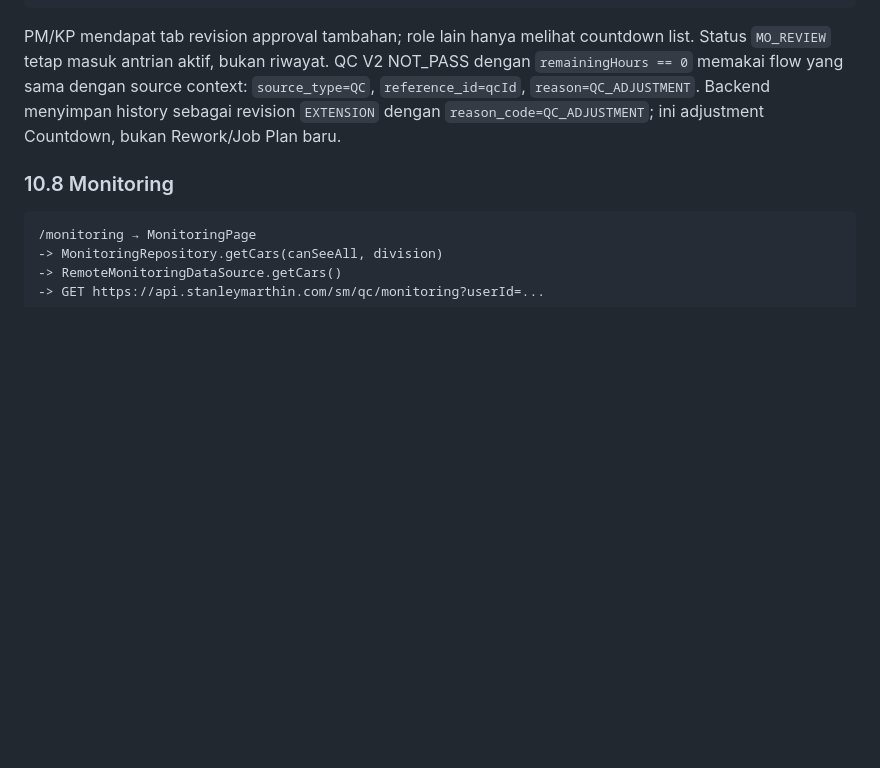
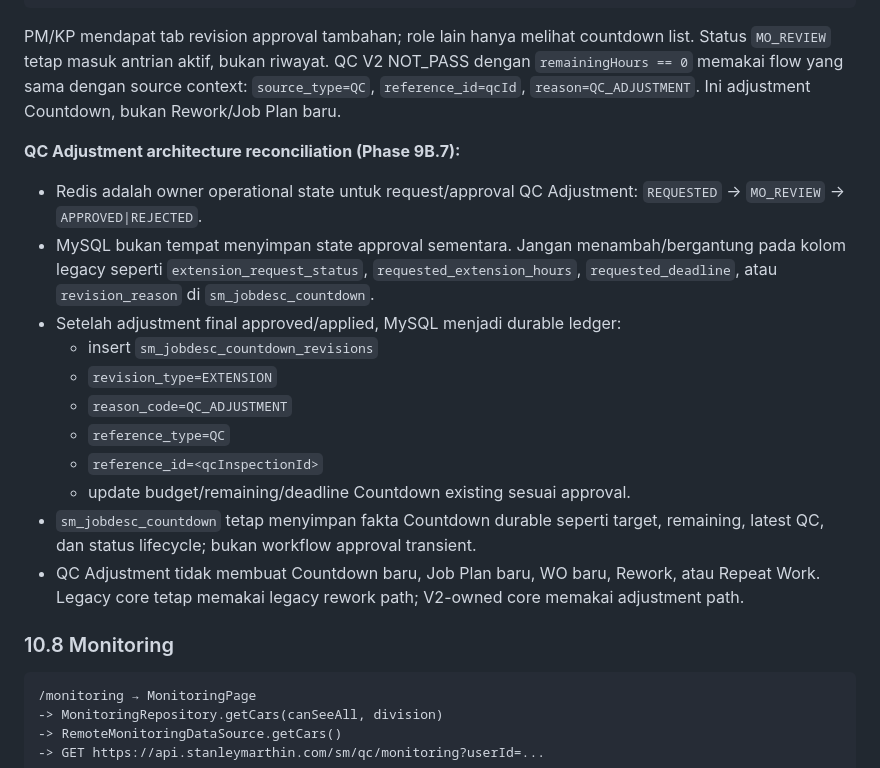
Before and after one commit to StanleyMarthin/sms_mobile, a Markdown page: SYSTEM_MAP.md, the part around one of its changes. GitHub-like rendering; blank space fills up the shorter version.

Commit message:
docs(countdown): reconcile qc adjustment state

```diff
--- a/SYSTEM_MAP.md
+++ b/SYSTEM_MAP.md
@@ -766,7 +766,27 @@ Mark QC rdy → PUT 8090 /sm/countdown/action { action: mark_qc_ready }
 PM/KP mendapat tab revision approval tambahan; role lain hanya melihat countdown list.
 Status `MO_REVIEW` tetap masuk antrian aktif, bukan riwayat.
 QC V2 NOT_PASS dengan `remainingHours == 0` memakai flow yang sama dengan source context:
-`source_type=QC`, `reference_id=qcId`, `reason=QC_ADJUSTMENT`. Backend menyimpan history sebagai revision `EXTENSION` dengan `reason_code=QC_ADJUSTMENT`; ini adjustment Countdown, bukan Rework/Job Plan baru.
+`source_type=QC`, `reference_id=qcId`, `reason=QC_ADJUSTMENT`. Ini adjustment Countdown,
+bukan Rework/Job Plan baru.
+
+**QC Adjustment architecture reconciliation (Phase 9B.7):**
+- Redis adalah owner operational state untuk request/approval QC Adjustment:
+  `REQUESTED` → `MO_REVIEW` → `APPROVED|REJECTED`.
+- MySQL bukan tempat menyimpan state approval sementara. Jangan menambah/bergantung pada
+  kolom legacy seperti `extension_request_status`, `requested_extension_hours`,
+  `requested_deadline`, atau `revision_reason` di `sm_jobdesc_countdown`.
+- Setelah adjustment final approved/applied, MySQL menjadi durable ledger:
+  - insert `sm_jobdesc_countdown_revisions`
+  - `revision_type=EXTENSION`
+  - `reason_code=QC_ADJUSTMENT`
+  - `reference_type=QC`
+  - `reference_id=<qcInspectionId>`
+  - update budget/remaining/deadline Countdown existing sesuai approval.
+- `sm_jobdesc_countdown` tetap menyimpan fakta Countdown durable seperti target,
+  remaining, latest QC, dan status lifecycle; bukan workflow approval transient.
+- QC Adjustment tidak membuat Countdown baru, Job Plan baru, WO baru, Rework, atau
+  Repeat Work. Legacy core tetap memakai legacy rework path; V2-owned core memakai
+  adjustment path.
 
 ### 10.8 Monitoring
 
```
Also changed, not shown: other parts of SYSTEM_MAP.md (+1 -1 lines).
